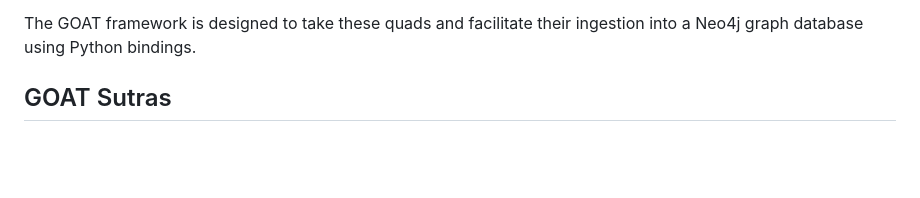
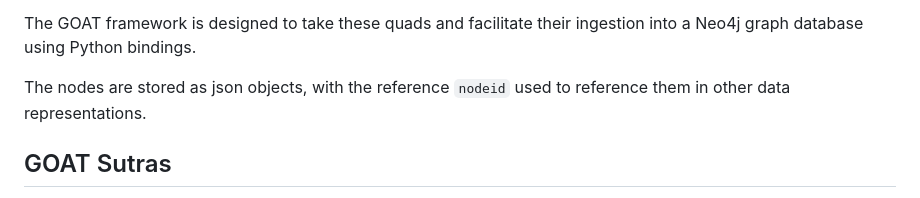
Before and after one commit to mojolab/mojogoat, a Markdown page: README.md, the part around the change. GitHub-like rendering; blank space fills up the shorter version.

Commit message:
Update README.md with new project guidelines

````diff
--- a/README.md
+++ b/README.md
@@ -14,6 +14,8 @@ A set of quads can be represented in various formats, such as:
 - A more complex data structure like JSON
 
 The GOAT framework is designed to take these quads and facilitate their ingestion into a Neo4j graph database using Python bindings.&#x20;
+
+The nodes are stored as json objects, with the reference ```nodeid``` used to reference them in other data representations.
 
 ## GOAT Sutras
 
````
